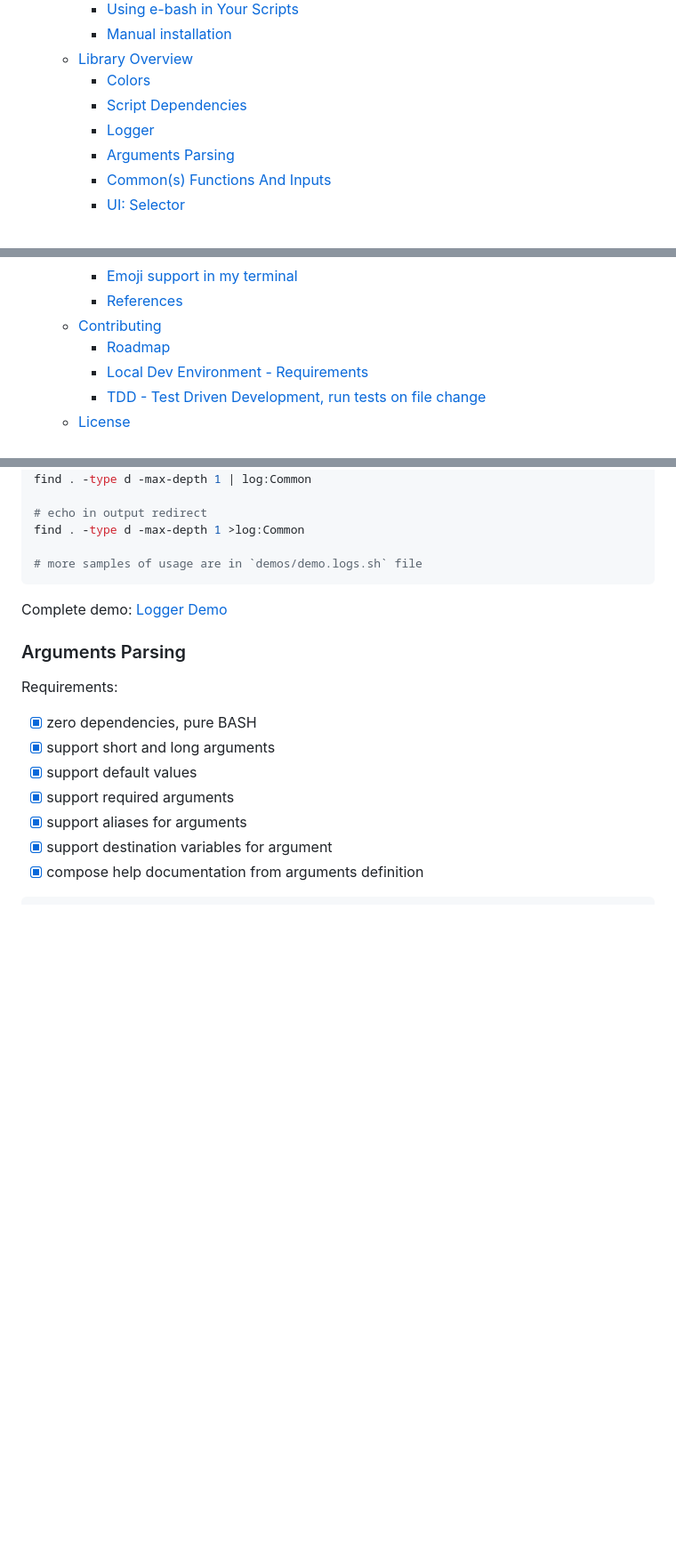
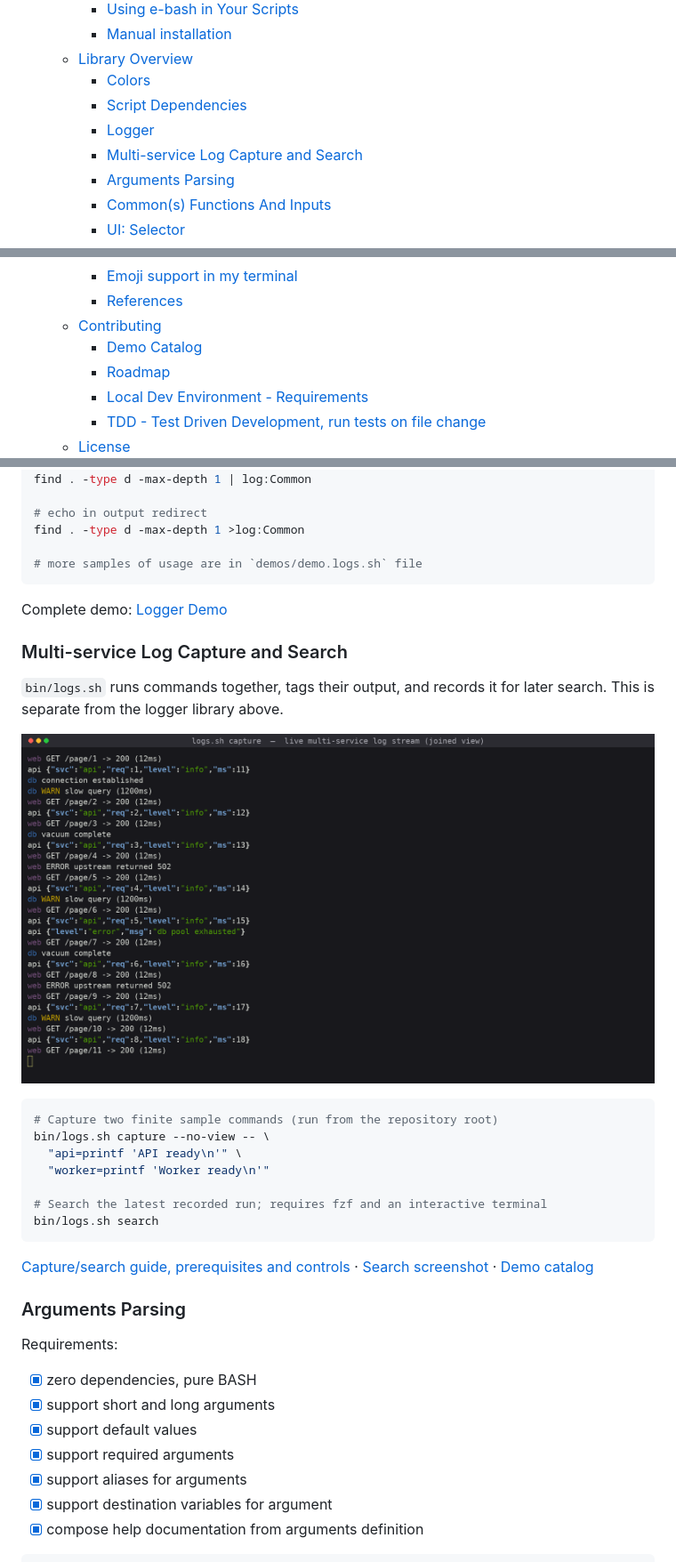
Before and after one commit to OleksandrKucherenko/e-bash, a Markdown page: README.md, 3 parts joined by grey strips. Shown at 89% size. Drawn GitHub-style; blank space fills up the shorter version.

````diff
--- a/README.md
+++ b/README.md
@@ -12,6 +12,7 @@
     - [Colors](#colors)
     - [Script Dependencies](#script-dependencies)
     - [Logger](#logger)
+    - [Multi-service Log Capture and Search](#multi-service-log-capture-and-search)
     - [Arguments Parsing](#arguments-parsing)
     - [Common(s) Functions And Inputs](#commons-functions-and-inputs)
     - [UI: Selector](#ui-selector)
@@ -32,6 +33,7 @@
     - [Emoji support in my terminal](#emoji-support-in-my-terminal)
     - [References](#references)
   - [Contributing](#contributing)
+    - [Demo Catalog](#demo-catalog)
     - [Roadmap](#roadmap)
     - [Local Dev Environment - Requirements](#local-dev-environment---requirements)
     - [TDD - Test Driven Development, run tests on file change](#tdd---test-driven-development-run-tests-on-file-change)
@@ -267,6 +269,27 @@ find . -type d -max-depth 1 >log:Common
 
 Complete demo: [Logger Demo](demos/demo.logs.sh)
 
+### Multi-service Log Capture and Search
+
+`bin/logs.sh` runs commands together, tags their output, and records it for later
+search. This is separate from the logger library above.
+
+![Multi-service capture with tagged output](docs/images/public/logs.capture.png)
+
+```bash
+# Capture two finite sample commands (run from the repository root)
+bin/logs.sh capture --no-view -- \
+  "api=printf 'API ready\n'" \
+  "worker=printf 'Worker ready\n'"
+
+# Search the latest recorded run; requires fzf and an interactive terminal
+bin/logs.sh search
+```
+
+[Capture/search guide, prerequisites and controls](docs/public/logs.md) ·
+[Search screenshot](docs/images/public/logs.search.png) ·
+[Demo catalog](docs/public/demos.md)
+
 ### Arguments Parsing
 
 Requirements:
````
Also changed, not shown: other parts of README.md (+12 -2 lines), docs/public/commons.md (+5 -1 lines), docs/public/demos.md (added, +82 -0 lines), docs/public/tui.md (added, +153 -0 lines), docs/tools/README.md (added, +37 -0 lines), docs/work/documentation-audit.md (added, +72 -0 lines), docs/images/public/ui.capture-key.gif (added), docs/images/public/ui.capture-key.png (added), docs/images/public/ui.multi-line-box.gif (added), docs/images/public/ui.multi-line-box.png (added), docs/images/public/ui.multi-line-stream.gif (added), docs/images/public/ui.multi-line-stream.png (added), 4 other files.
